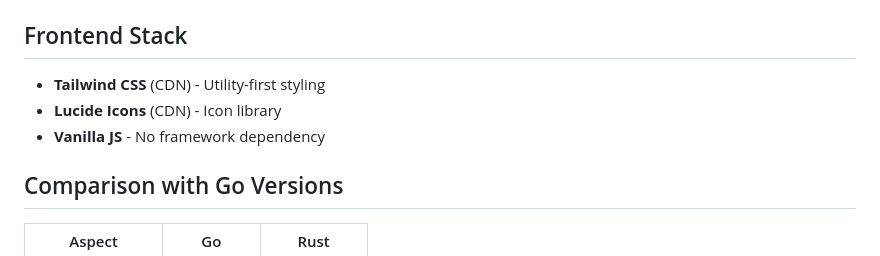
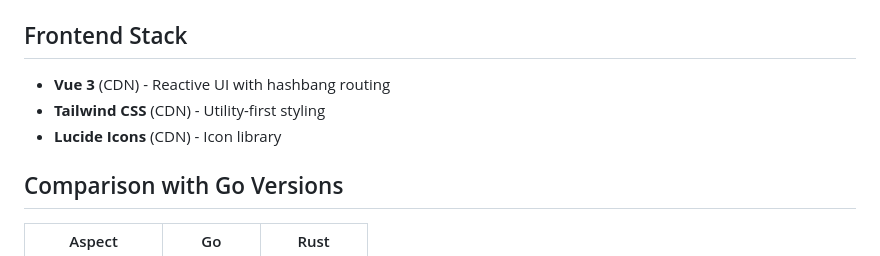
Before and after one commit to javimosch/boilerplate-cli-ui-rust, a Markdown page: README.md, the part around the change. Drawn GitHub-style.

Commit message:
Update README to reflect Vue 3

```diff
--- a/README.md
+++ b/README.md
@@ -94,9 +94,9 @@ Routes use hashbang URLs:
 
 ## Frontend Stack
 
+- **Vue 3** (CDN) - Reactive UI with hashbang routing
 - **Tailwind CSS** (CDN) - Utility-first styling
 - **Lucide Icons** (CDN) - Icon library
-- **Vanilla JS** - No framework dependency
 
 ## Comparison with Go Versions
 
```
